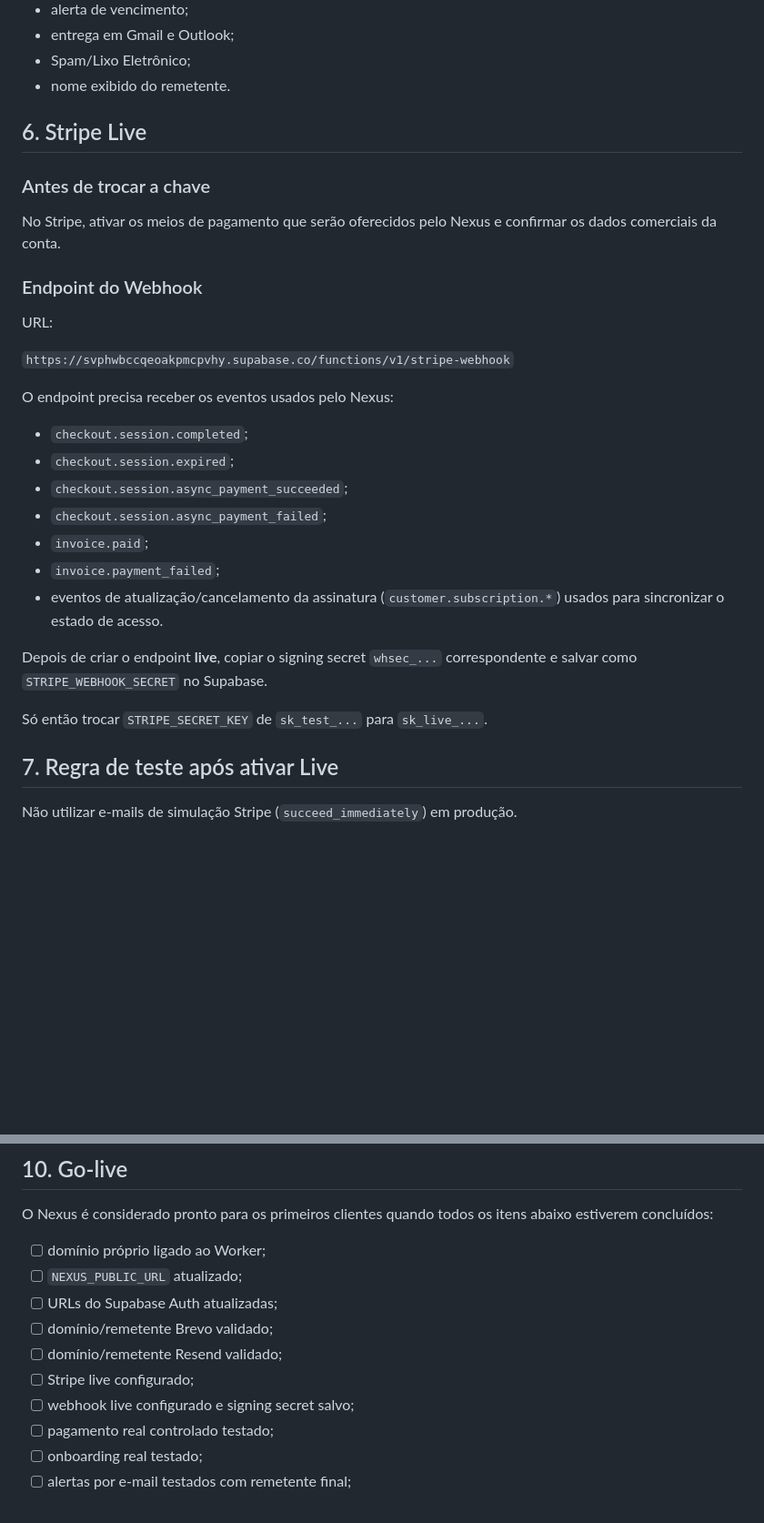
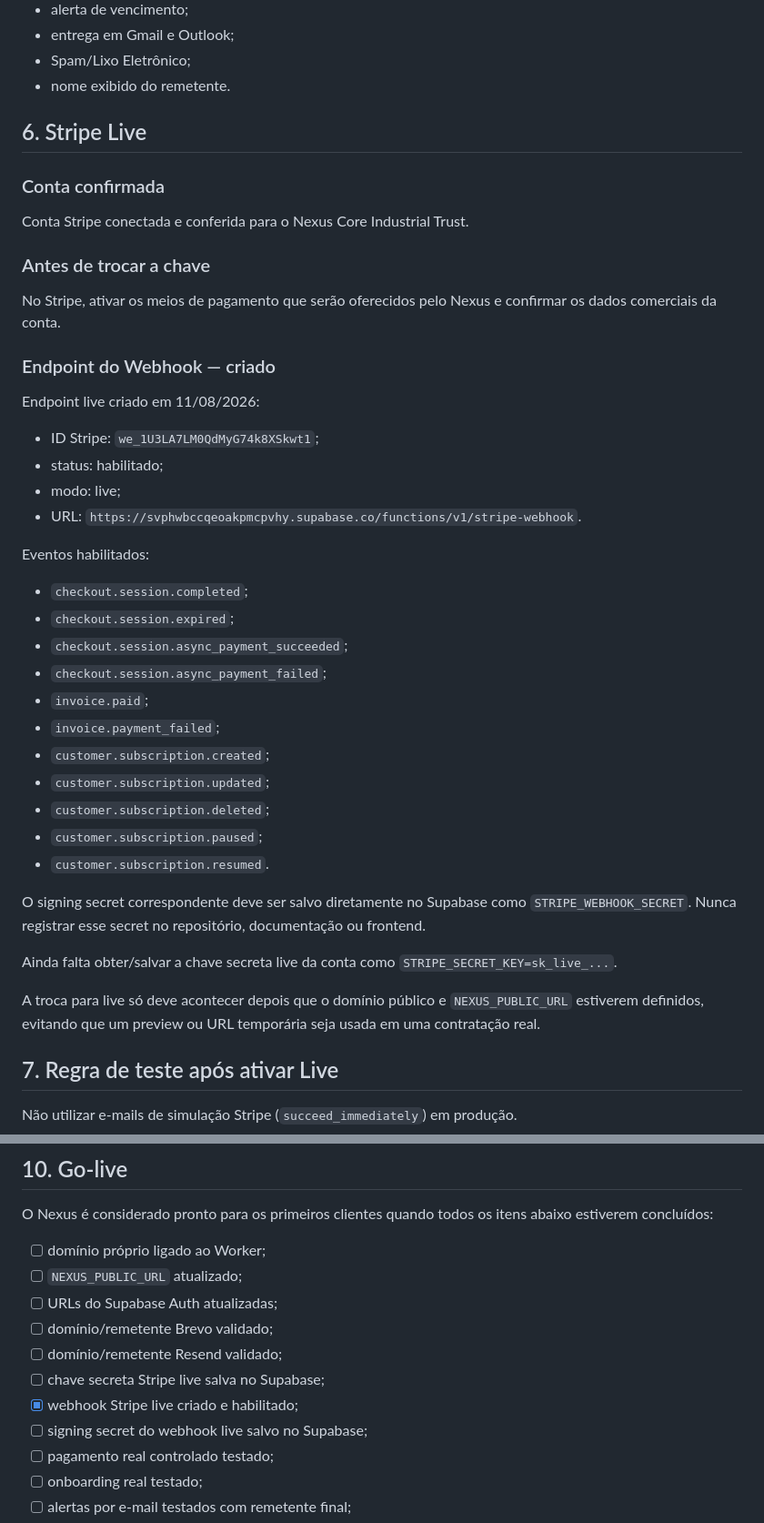
Before and after one commit to jefersonciechanowski-cyber/nexus-core, a Markdown page: docs/PRODUCTION-CHECKLIST.md, 2 parts joined by grey strips. Shown at 91% size. Drawn GitHub-style; blank space fills up the shorter version.

Commit message:
docs(prod): registrar webhook Stripe live criado

```diff
--- a/docs/PRODUCTION-CHECKLIST.md
+++ b/docs/PRODUCTION-CHECKLIST.md
@@ -98,17 +98,24 @@ Após a troca, testar:
 
 ## 6. Stripe Live
 
+### Conta confirmada
+
+Conta Stripe conectada e conferida para o Nexus Core Industrial Trust.
+
 ### Antes de trocar a chave
 
 No Stripe, ativar os meios de pagamento que serão oferecidos pelo Nexus e confirmar os dados comerciais da conta.
 
-### Endpoint do Webhook
+### Endpoint do Webhook — criado
 
-URL:
+Endpoint live criado em 11/08/2026:
 
-`https://svphwbccqeoakpmcpvhy.supabase.co/functions/v1/stripe-webhook`
+- ID Stripe: `we_1U3LA7LM0QdMyG74k8XSkwt1`;
+- status: habilitado;
+- modo: live;
+- URL: `https://svphwbccqeoakpmcpvhy.supabase.co/functions/v1/stripe-webhook`.
 
-O endpoint precisa receber os eventos usados pelo Nexus:
+Eventos habilitados:
 
 - `checkout.session.completed`;
 - `checkout.session.expired`;
@@ -116,11 +123,17 @@ O endpoint precisa receber os eventos usados pelo Nexus:
 - `checkout.session.async_payment_failed`;
 - `invoice.paid`;
 - `invoice.payment_failed`;
-- eventos de atualização/cancelamento da assinatura (`customer.subscription.*`) usados para sincronizar o estado de acesso.
+- `customer.subscription.created`;
+- `customer.subscription.updated`;
+- `customer.subscription.deleted`;
+- `customer.subscription.paused`;
+- `customer.subscription.resumed`.
 
-Depois de criar o endpoint **live**, copiar o signing secret `whsec_...` correspondente e salvar como `STRIPE_WEBHOOK_SECRET` no Supabase.
+O signing secret correspondente deve ser salvo diretamente no Supabase como `STRIPE_WEBHOOK_SECRET`. Nunca registrar esse secret no repositório, documentação ou frontend.
 
-Só então trocar `STRIPE_SECRET_KEY` de `sk_test_...` para `sk_live_...`.
+Ainda falta obter/salvar a chave secreta live da conta como `STRIPE_SECRET_KEY=sk_live_...`.
+
+A troca para live só deve acontecer depois que o domínio público e `NEXUS_PUBLIC_URL` estiverem definidos, evitando que um preview ou URL temporária seja usada em uma contratação real.
 
 ## 7. Regra de teste após ativar Live
 
@@ -175,8 +188,9 @@ O Nexus é considerado pronto para os primeiros clientes quando todos os itens a
 - [ ] URLs do Supabase Auth atualizadas;
 - [ ] domínio/remetente Brevo validado;
 - [ ] domínio/remetente Resend validado;
-- [ ] Stripe live configurado;
-- [ ] webhook live configurado e signing secret salvo;
+- [ ] chave secreta Stripe live salva no Supabase;
+- [x] webhook Stripe live criado e habilitado;
+- [ ] signing secret do webhook live salvo no Supabase;
 - [ ] pagamento real controlado testado;
 - [ ] onboarding real testado;
 - [ ] alertas por e-mail testados com remetente final;
```
